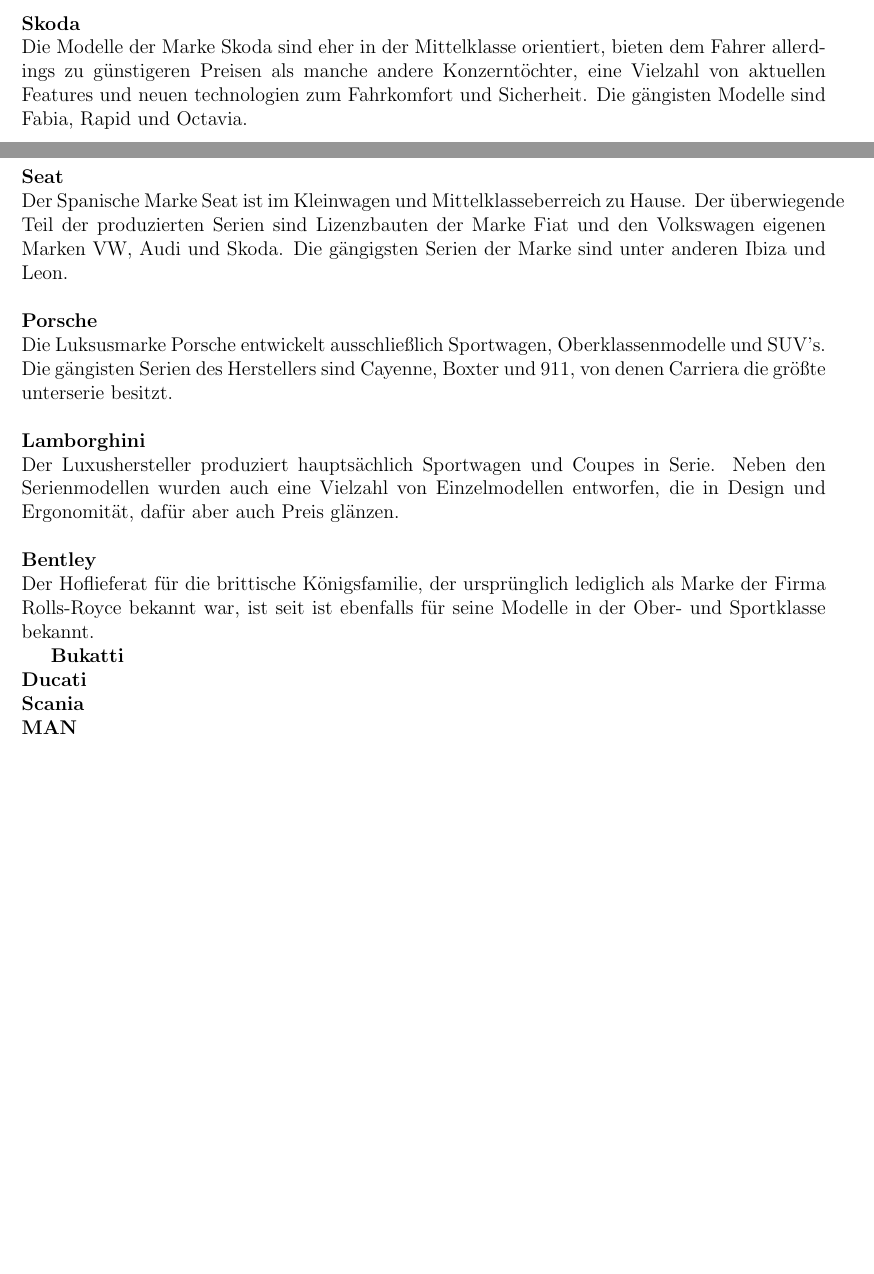
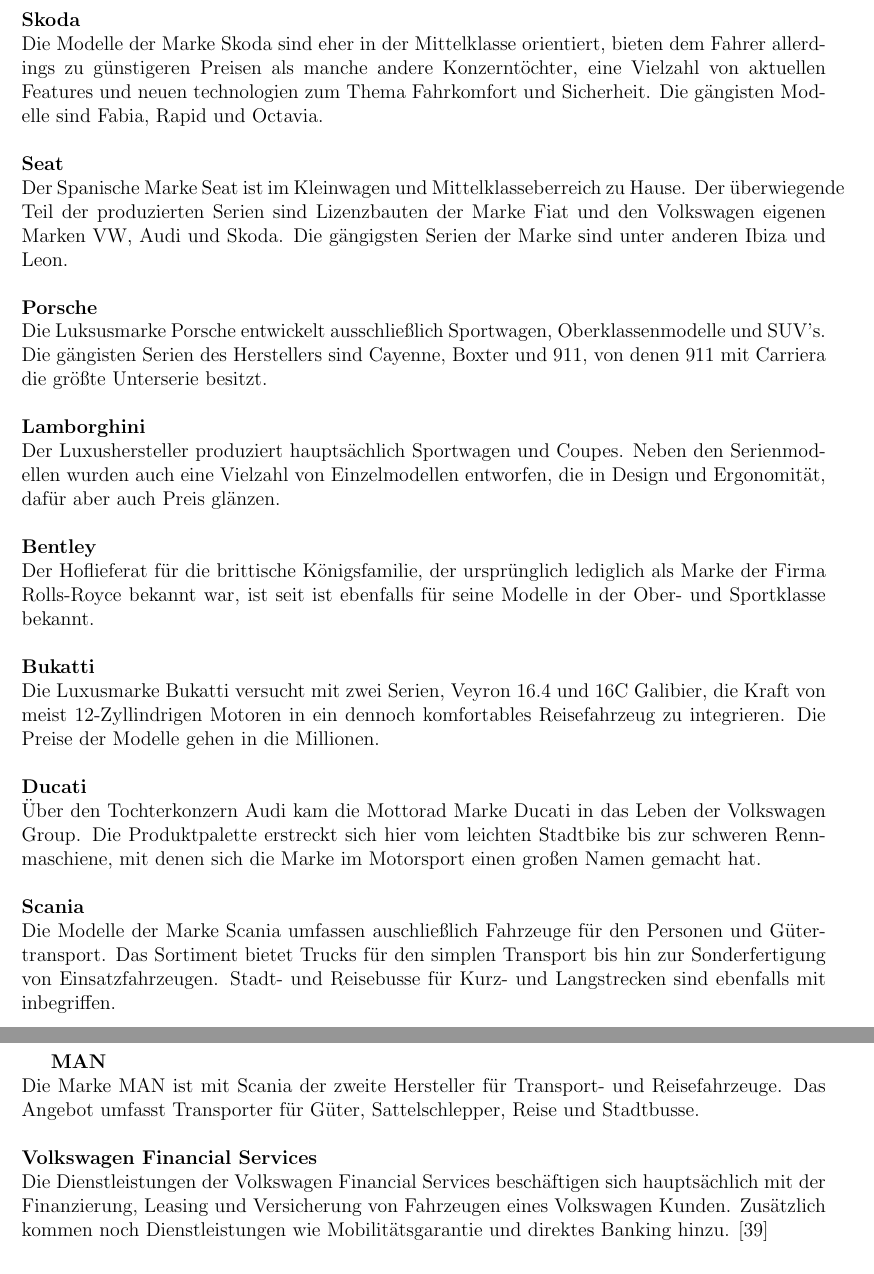
Before and after one commit to hsiegel-tgm/ERPEval, a LaTeX document (doc.tex): two parts of pages 8 and 9 of 66 before the commit and two parts of pages 8 and 9 of 65 after it, joined at a grey line, cut so that both start at the same text, the shorter picture padded with empty space. Compiled offline with pdfLaTeX; an older LaTeX class or package is replaced by its successor.

Commit message:
Fehlende Sections

```diff
--- a/doc.tex
+++ b/doc.tex
@@ -199,33 +203,40 @@
 \\
 \textbf{Audi}\\
 Audi produziert seither in den gängigen Klassen A, S, T, Q und weitere Kleinserien in der typischen Buchstabenbenennung. Seit mittlerweile 60 Jahren der Produktion sind die Klassen in ihrer achten Generation angelangt und bietet seinen Fahrern eine weitgestreutet Modellpallette von Kleinwagen, über Sportwagen und SUV, bis zur Oberkalsse.\\
+\textbf{Skoda}\\
+Die Modelle der Marke Skoda sind eher in der Mittelklasse orientiert, bieten dem Fahrer allerdings zu günstigeren Preisen als manche andere Konzerntöchter, eine Vielzahl von aktuellen Features und neuen technologien zum Thema Fahrkomfort und Sicherheit.
+Die gängisten Modelle sind Fabia, Rapid und Octavia.\\
 \\
-\textbf{Skoda}\\
-Die Modelle der Marke Skoda sind eher in der Mittelklasse orientiert, bieten dem Fahrer allerdings zu günstigeren Preisen als manche andere Konzerntöchter, eine Vielzahl von aktuellen Features und neuen technologien zum Fahrkomfort und Sicherheit.
-Die gängisten Modelle sind Fabia, Rapid und Octavia.
-\newpage \noindent
 \textbf{Seat}\\
 Der Spanische Marke Seat ist im Kleinwagen und Mittelklasseberreich zu Hause. Der überwiegende Teil der produzierten Serien sind Lizenzbauten der Marke Fiat und den Volkswagen eigenen Marken VW, Audi und Skoda.
 Die gängigsten Serien der Marke sind unter anderen Ibiza und Leon.\\
 \\
 \textbf{Porsche}\\
 Die Luksusmarke Porsche entwickelt ausschließlich Sportwagen, Oberklassenmodelle und SUV's.
-Die gängisten Serien des Herstellers sind Cayenne, Boxter und 911, von denen Carriera die größte unterserie besitzt.\\
+Die gängisten Serien des Herstellers sind Cayenne, Boxter und 911, von denen 911 mit Carriera die größte Unterserie besitzt.\\
 \\
 \textbf{Lamborghini}\\
-Der Luxushersteller produziert hauptsächlich Sportwagen und Coupes in Serie. Neben den Serienmodellen wurden auch eine
+Der Luxushersteller produziert hauptsächlich Sportwagen und Coupes. Neben den Serienmodellen wurden auch eine
 Vielzahl von Einzelmodellen entworfen, die in Design und Ergonomität, dafür aber auch Preis glänzen.\\
 \\
 \textbf{Bentley}\\
-Der Hoflieferat für die brittische Königsfamilie, der ursprünglich lediglich als Marke der Firma Rolls-Royce bekannt war, ist seit  ist ebenfalls für seine Modelle in der Ober- und Sportklasse bekannt.
+Der Hoflieferat für die brittische Königsfamilie, der ursprünglich lediglich als Marke der Firma Rolls-Royce bekannt war, ist seit  ist ebenfalls für seine Modelle in der Ober- und Sportklasse bekannt.\\
+\\
+\textbf{Bukatti}\\
+Die Luxusmarke Bukatti versucht mit zwei Serien, Veyron 16.4 und 16C Galibier, die Kraft von meist 12-Zyllindrigen Motoren in ein dennoch komfortables Reisefahrzeug zu integrieren. Die Preise der Modelle gehen in die Millionen.\\
+\\
+\textbf{Ducati}\\
+Über den Tochterkonzern Audi kam die Mottorad Marke Ducati in das Leben der Volkswagen Group. Die Produktpalette erstreckt sich hier vom leichten Stadtbike bis zur schweren Rennmaschiene, mit denen sich die Marke im Motorsport einen großen Namen gemacht hat.\\
+\\
+\textbf{Scania}\\
+Die Modelle der Marke Scania umfassen auschließlich Fahrzeuge für den Personen und Gütertransport. Das Sortiment bietet Trucks für den simplen Transport bis hin zur Sonderfertigung von Einsatzfahrzeugen. Stadt- und Reisebusse für Kurz- und Langstrecken sind ebenfalls mit inbegriffen.
+\newpage
+\textbf{MAN}\\
+Die Marke MAN ist mit Scania der zweite Hersteller für Transport- und Reisefahrzeuge. Das Angebot umfasst Transporter für Güter, Sattelschlepper, Reise und Stadtbusse.\\
+\\
+\textbf{Volkswagen Financial Services}\\
+Die Dienstleistungen der Volkswagen Financial Services beschäftigen sich hauptsächlich mit der Finanzierung, Leasing und Versicherung von Fahrzeugen eines Volkswagen Kunden. Zusätzlich kommen noch Dienstleistungen wie Mobilitätsgarantie und direktes Banking hinzu. \cite{vw-produkte}
 
-\textbf{Bukatti}\\
-\textbf{Ducati}\\
-\textbf{Scania}\\
-\textbf{MAN}
-
-
-\newpage
 \subsection{Standorte (Haidn)}
 Der Konzern betreibt über 118 Fertigungsstätten in denen rund 600.000 Personen beschäftigt sind.
 Der überwiegende Teil ist nach Afrika und Asien ausgelagert, der rest wird zum Teil in Amerika und Europa in den
```
Also changed, not shown: doc.tex (22 more changed lines).
